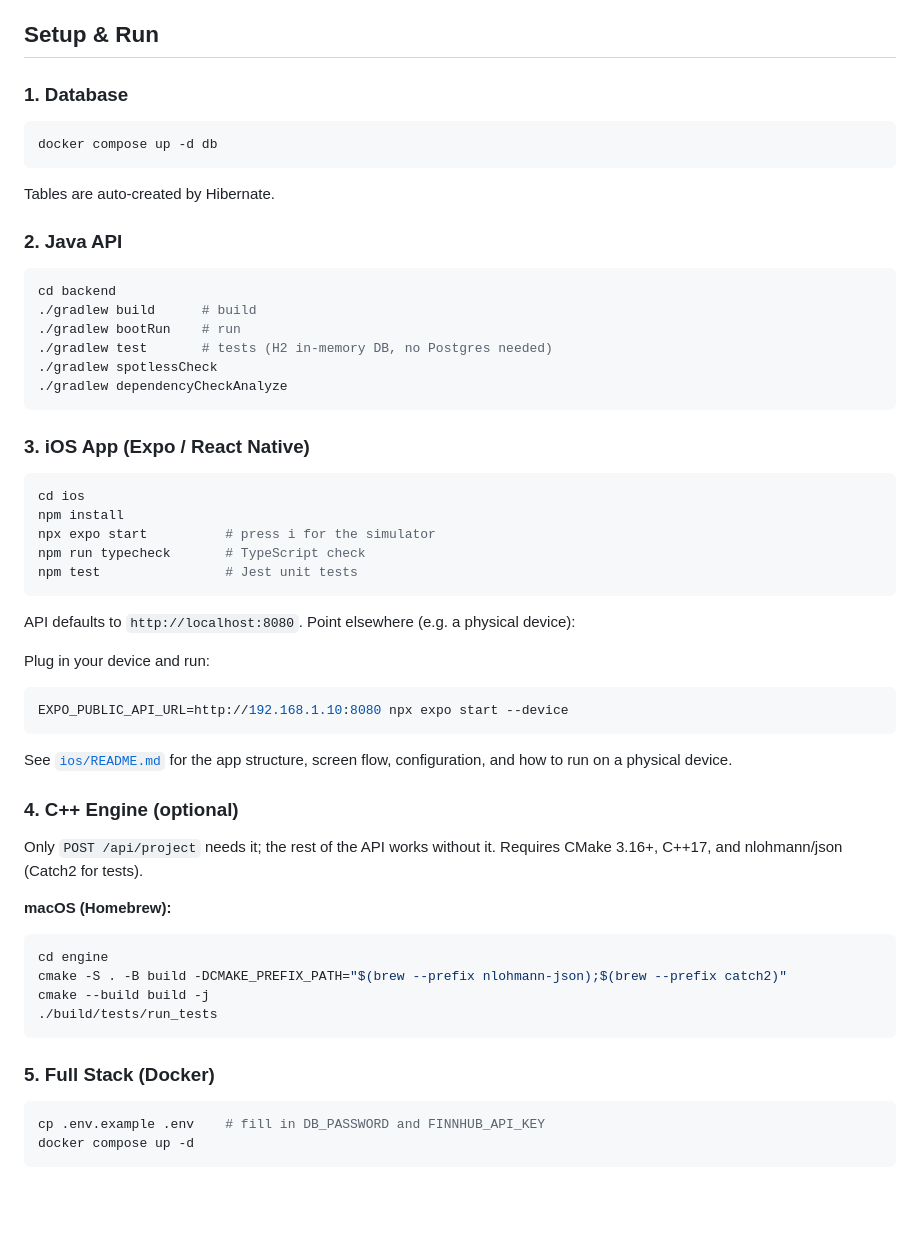
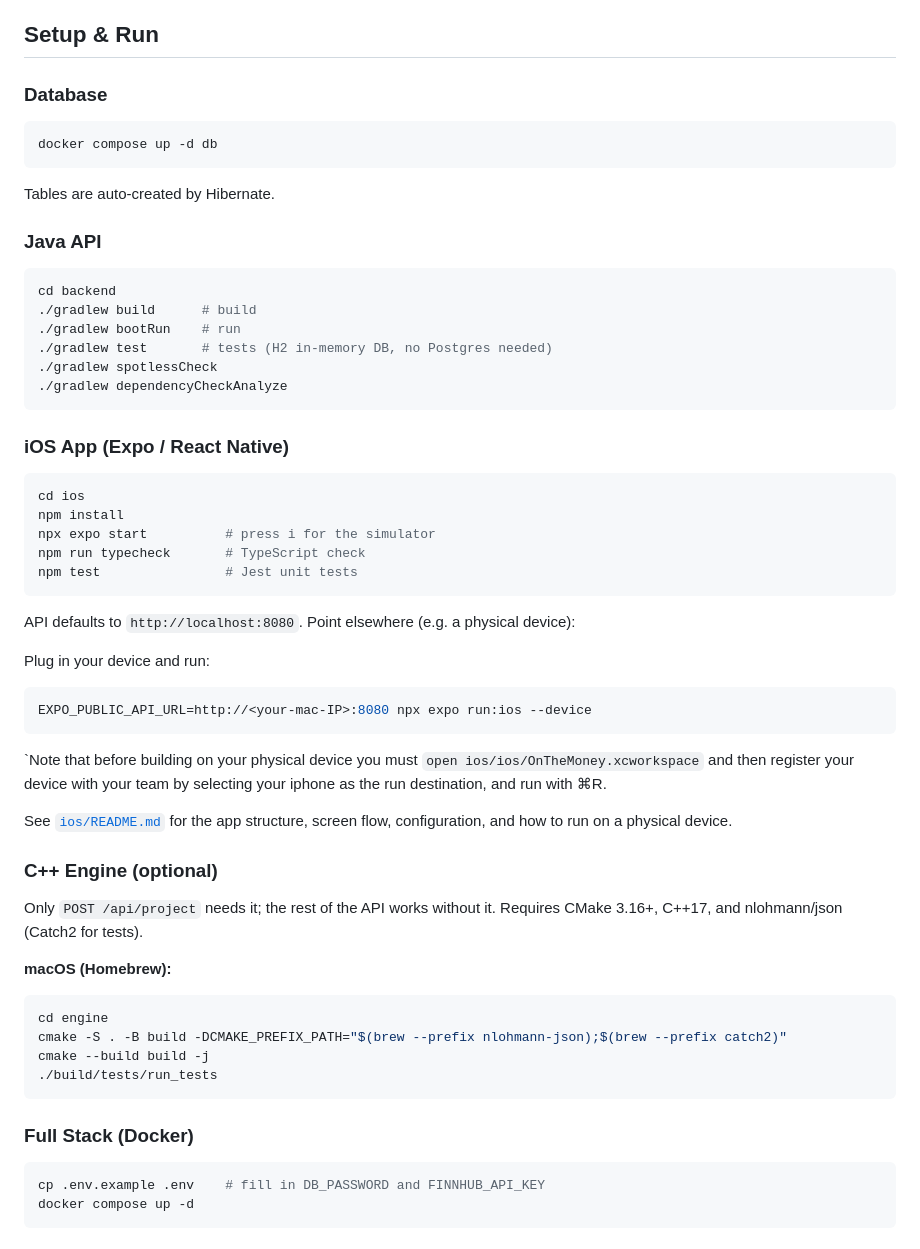
Before and after one commit to nickczak/OnTheMoney-Finance-Tracker, a Markdown page: README.md, the part around the change. Rendered like a GitHub page; blank space fills up the shorter version.

````diff
--- a/README.md
+++ b/README.md
@@ -66,7 +66,7 @@ Uses: Java 17 + Spring Boot 3.3 + Gradle · TypeScript + Expo/React Native + Jes
 
 ## Setup & Run
 
-### 1. Database
+### Database
 
 ```bash
 docker compose up -d db
@@ -74,7 +74,7 @@ docker compose up -d db
 
 Tables are auto-created by Hibernate.
 
-### 2. Java API
+### Java API
 
 ```bash
 cd backend
@@ -85,7 +85,7 @@ cd backend
 ./gradlew dependencyCheckAnalyze
 ```
 
-### 3. iOS App (Expo / React Native)
+### iOS App (Expo / React Native)
 
 ```bash
 cd ios
@@ -99,12 +99,13 @@ API defaults to `http://localhost:8080`. Point elsewhere (e.g. a physical device
 
 Plug in your device and run:
 ```bash
-EXPO_PUBLIC_API_URL=http://192.168.1.10:8080 npx expo start --device
+EXPO_PUBLIC_API_URL=http://<your-mac-IP>:8080 npx expo run:ios --device
 ```
+`Note that before building on your physical device you must ```open ios/ios/OnTheMoney.xcworkspace``` and then register your device with your team by selecting your iphone as the run destination, and run with ⌘R.
 
 See [`ios/README.md`](ios/README.md) for the app structure, screen flow, configuration, and how to run on a physical device.
 
-### 4. C++ Engine (optional)
+### C++ Engine (optional)
 
 Only `POST /api/project` needs it; the rest of the API works without it. Requires CMake 3.16+, C++17, and nlohmann/json (Catch2 for tests).
 
@@ -117,7 +118,7 @@ cmake --build build -j
 ./build/tests/run_tests
 ```
 
-### 5. Full Stack (Docker)
+### Full Stack (Docker)
 
 ```bash
 cp .env.example .env    # fill in DB_PASSWORD and FINNHUB_API_KEY
````
